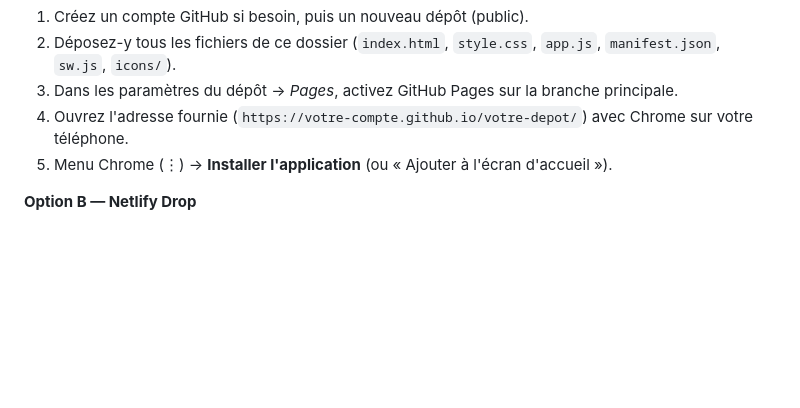
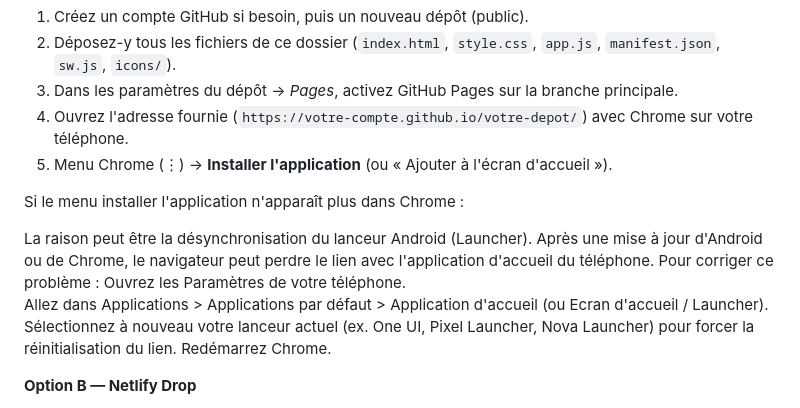
Before and after one commit to Xbodin2/Mon-compt-heures, a Markdown page: LISEZ-MOI.md, the part around the change. Drawn GitHub-style; blank space fills up the shorter version.

```diff
--- a/LISEZ-MOI.md
+++ b/LISEZ-MOI.md
@@ -12,6 +12,18 @@ Une PWA doit être servie via une **adresse http(s)** pour pouvoir s'installer p
 3. Dans les paramètres du dépôt → *Pages*, activez GitHub Pages sur la branche principale.
 4. Ouvrez l'adresse fournie (`https://votre-compte.github.io/votre-depot/`) avec Chrome sur votre téléphone.
 5. Menu Chrome (⋮) → **Installer l'application** (ou « Ajouter à l'écran d'accueil »).
+
+Si le menu installer l'application n'apparaît plus dans Chrome :
+
+La raison peut être la désynchronisation du lanceur Android (Launcher).
+Après une mise à jour d'Android ou de Chrome, le navigateur peut perdre le lien avec l'application d'accueil du téléphone. Pour corriger ce problème :
+Ouvrez les Paramètres de votre téléphone.
+Allez dans Applications > Applications par défaut > Application d'accueil (ou Ecran d'accueil / Launcher).
+Sélectionnez à nouveau votre lanceur actuel (ex. One UI, Pixel Launcher, Nova Launcher) pour forcer la réinitialisation du lien.
+Redémarrez Chrome.
+
+
+
 
 **Option B — Netlify Drop**
 1. Allez sur `app.netlify.com/drop` depuis un ordinateur.
```
